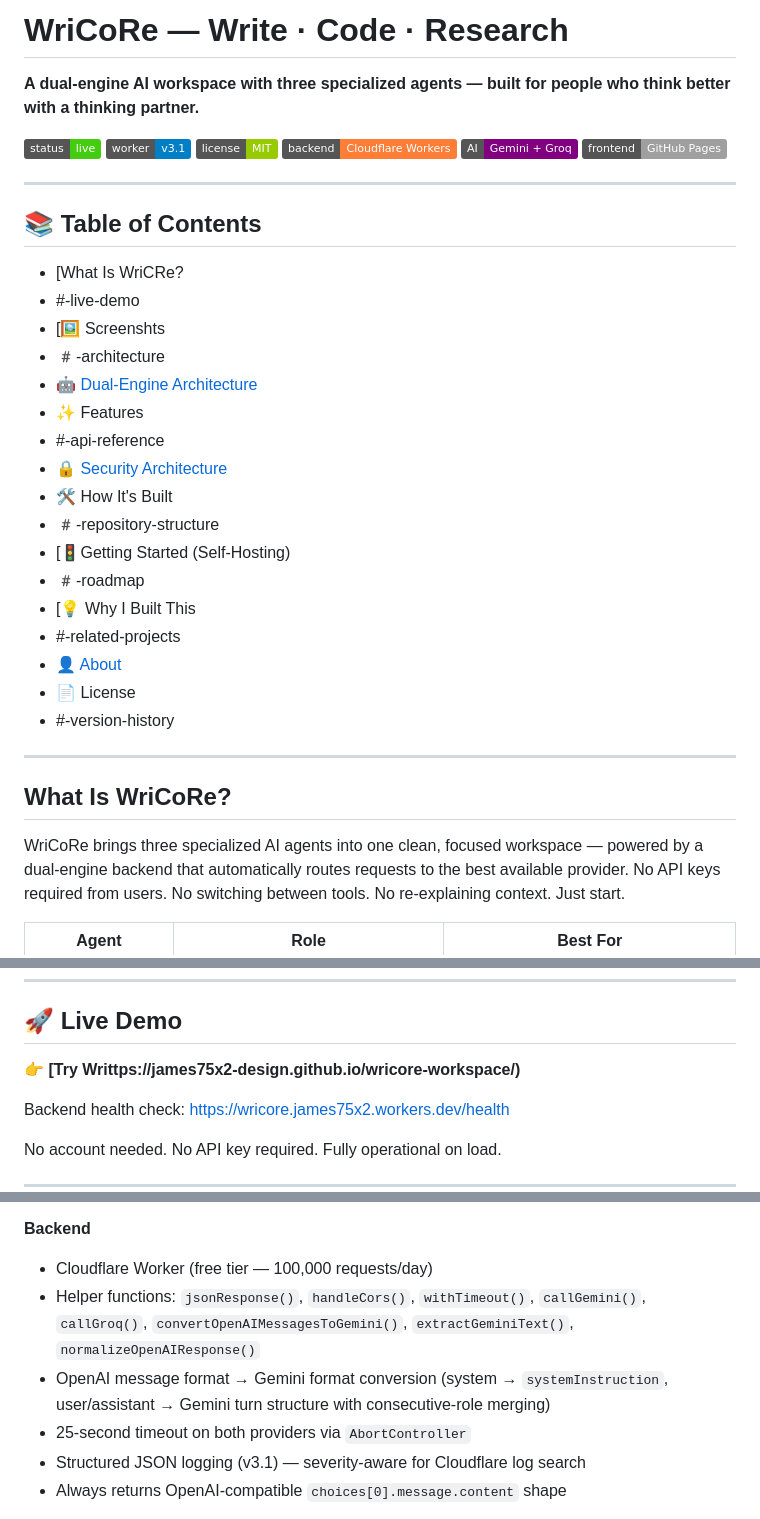
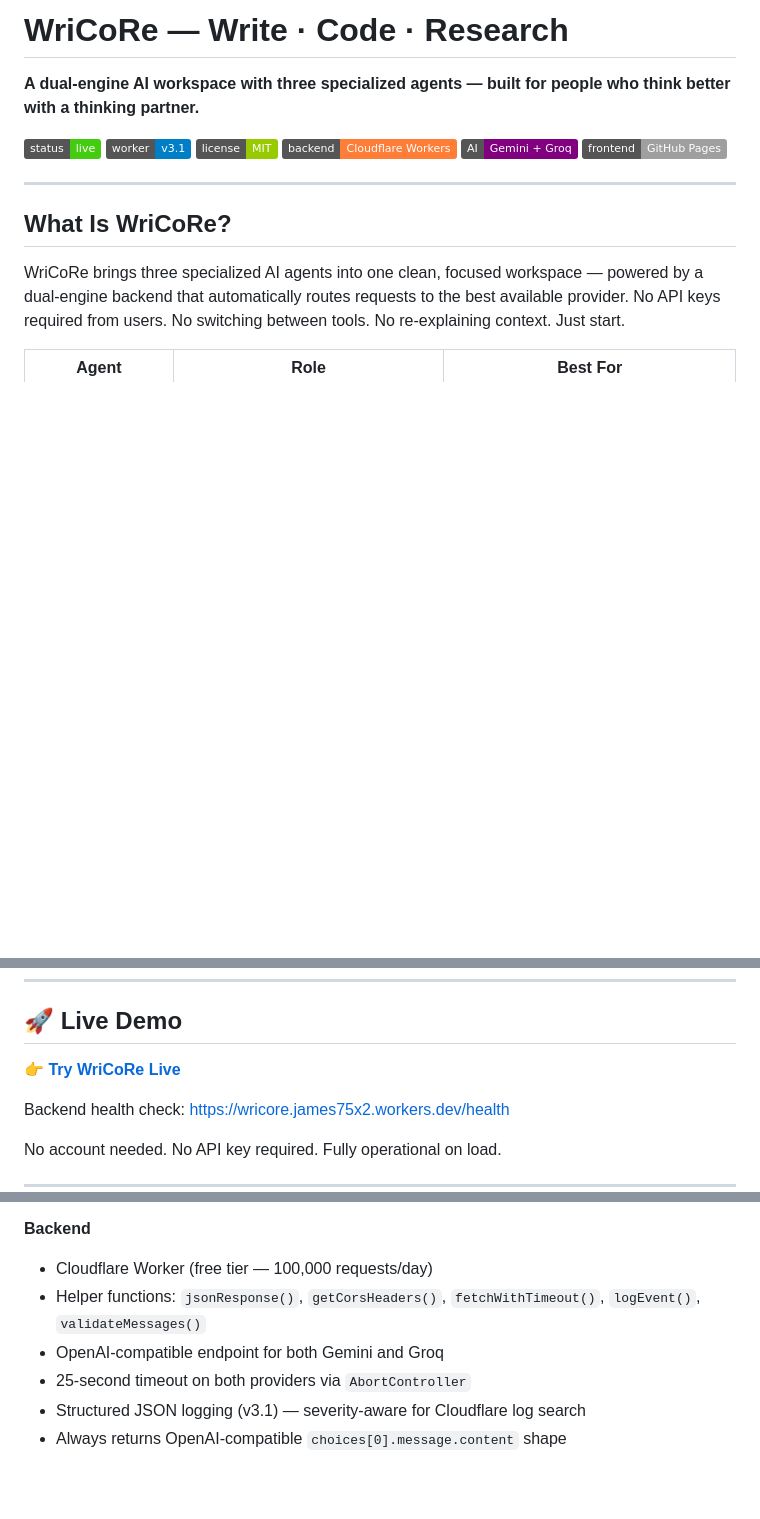
Before and after one commit to james75x2-design/wricore-workspace, a Markdown page: README.md, 3 parts joined by grey strips. GitHub-like rendering; badges without logos; blank space fills up the shorter version.

```diff
--- a/README.md
+++ b/README.md
@@ -2,28 +2,6 @@
 **A dual-engine AI workspace with three specialized agents — built for people who think better with a thinking partner.**
 
 ![Status](https://img.shields.io/badge/status-live-brightgreen) ![Worker](https://img.shields.io/badge/worker-v3.1-blue) ![License](https://img.shields.io/badge/license-MIT-green) ![Backend](https://img.shields.io/badge/backend-Cloudflare%20Workers-orange) ![Engine](https://img.shields.io/badge/AI-Gemini%20%2B%20Groq-purple) ![Frontend](https://img.shields.io/badge/frontend-GitHub%20Pages-lightgrey)
-
----
-
-## 📚 Table of Contents
-
-- [What Is WriCRe?
-- #-live-demo
-- [🖼️ Screenshts
-- #️-architecture
-- [🤖 Dual-Engine Architecture](#-dual-engine-architecture)
-- ✨ Features
-- #-api-reference
-- [🔒 Security Architecture](#-security-architecture)
-- 🛠️ How It's Built
-- #️-repository-structure
-- [🚦Getting Started (Self-Hosting)
-- #️-roadmap
-- [💡 Why I Built This
-- #-related-projects
-- [👤 About](#-about)
-- 📄 License
-- #-version-history
 
 ---
 
@@ -43,7 +21,7 @@ Each agent has its own purpose-built system prompt, starter suggestions, and AI
 
 ## 🚀 Live Demo
 
-👉 **[Try Writtps://james75x2-design.github.io/wricore-workspace/)**
+👉 **[Try WriCoRe Live](https://james75x2-design.github.io/wricore-workspace/)**
 
 Backend health check: https://wricore.james75x2.workers.dev/health
 
@@ -238,8 +202,8 @@ Error responses:
 
 **Backend**
 - Cloudflare Worker (free tier — 100,000 requests/day)
-- Helper functions: `jsonResponse()`, `handleCors()`, `withTimeout()`, `callGemini()`, `callGroq()`, `convertOpenAIMessagesToGemini()`, `extractGeminiText()`, `normalizeOpenAIResponse()`
-- OpenAI message format → Gemini format conversion (system → `systemInstruction`, user/assistant → Gemini turn structure with consecutive-role merging)
+- Helper functions: `jsonResponse()`, `getCorsHeaders()`, `fetchWithTimeout()`, `logEvent()`, `validateMessages()`
+- OpenAI-compatible endpoint for both Gemini and Groq
 - 25-second timeout on both providers via `AbortController`
 - Structured JSON logging (v3.1) — severity-aware for Cloudflare log search
 - Always returns OpenAI-compatible `choices[0].message.content` shape
```
Also changed, not shown: other parts of README.md (+5 -18 lines).
